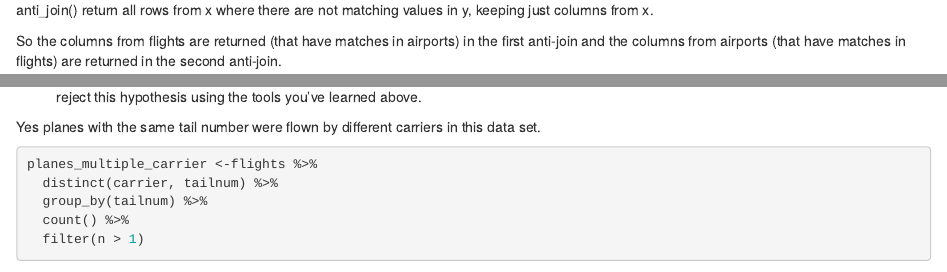
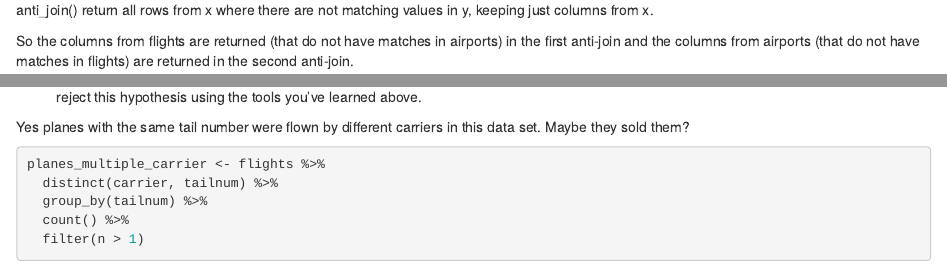
Before and after one commit to ErikaDAnderson/RDataScience, an R Markdown document (Rmarkdown/13RelationalData.Rmd): the page in a window 1100 px wide, from 7560 px down, and a second part further down, joined at a grey line. Rendered offline with R 4.5, knitr and Pandoc, with nearby package versions; some code elsewhere in the file could not run offline.

Commit message:
Update 13RelationalData.Rmd

````diff
--- a/Rmarkdown/13RelationalData.Rmd
+++ b/Rmarkdown/13RelationalData.Rmd
@@ -367,7 +367,7 @@ ggplot(twodays_select) +
 anti_join()
 return all rows from x where there are not matching values in y, keeping just columns from x.
 
-So the columns from flights are returned (that have matches in airports) in the first anti-join and the columns from airports (that have matches in flights) are returned in the second anti-join.
+So the columns from flights are returned (that do not have matches in airports) in the first anti-join and the columns from airports (that do not have matches in flights) are returned in the second anti-join.
 
 ```{r}
 
@@ -380,11 +380,11 @@ anti_join(airports, flights, by = c("faa" = "dest"))
 
 6. You might expect that there’s an implicit relationship between plane and airline, because each plane is flown by a single airline. Confirm or reject this hypothesis using the tools you’ve learned above.
 
-Yes planes with the same tail number were flown by different carriers in this data set.
+Yes planes with the same tail number were flown by different carriers in this data set. Maybe they sold them?
 
 ```{r}
 
-planes_multiple_carrier <-flights %>%
+planes_multiple_carrier <- flights %>%
   distinct(carrier, tailnum) %>%
   group_by(tailnum) %>%
   count() %>%
````
